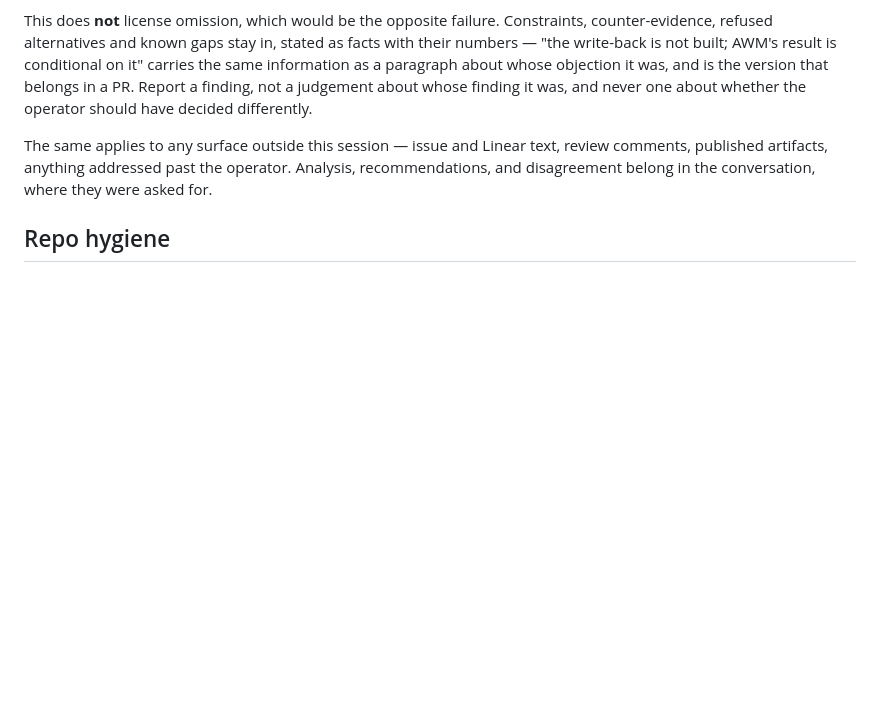
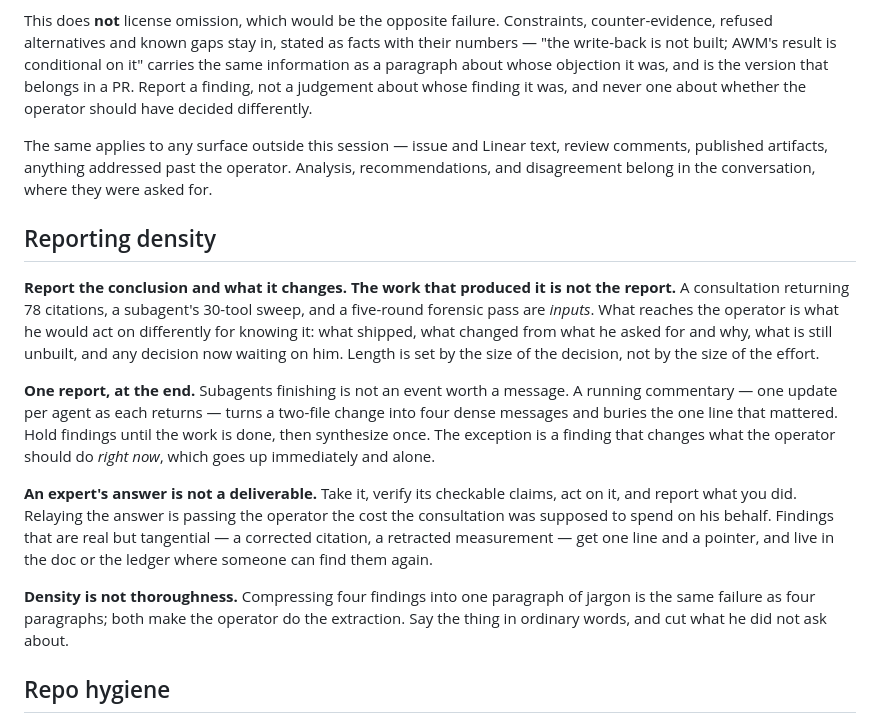
Before and after one commit to Ybx-jp/thalamus, a Markdown page: CLAUDE.md, the part around the change. Rendered like a GitHub page; blank space fills up the shorter version.

```diff
--- a/CLAUDE.md
+++ b/CLAUDE.md
@@ -105,6 +105,31 @@ comments, published artifacts, anything addressed past the operator. Analysis,
 recommendations, and disagreement belong in the conversation, where they were asked
 for.
 
+## Reporting density
+
+**Report the conclusion and what it changes. The work that produced it is not the
+report.** A consultation returning 78 citations, a subagent's 30-tool sweep, and a
+five-round forensic pass are *inputs*. What reaches the operator is what he would act
+on differently for knowing it: what shipped, what changed from what he asked for and
+why, what is still unbuilt, and any decision now waiting on him. Length is set by the
+size of the decision, not by the size of the effort.
+
+**One report, at the end.** Subagents finishing is not an event worth a message. A
+running commentary — one update per agent as each returns — turns a two-file change
+into four dense messages and buries the one line that mattered. Hold findings until
+the work is done, then synthesize once. The exception is a finding that changes what
+the operator should do *right now*, which goes up immediately and alone.
+
+**An expert's answer is not a deliverable.** Take it, verify its checkable claims, act
+on it, and report what you did. Relaying the answer is passing the operator the cost
+the consultation was supposed to spend on his behalf. Findings that are real but
+tangential — a corrected citation, a retracted measurement — get one line and a
+pointer, and live in the doc or the ledger where someone can find them again.
+
+**Density is not thoroughness.** Compressing four findings into one paragraph of
+jargon is the same failure as four paragraphs; both make the operator do the
+extraction. Say the thing in ordinary words, and cut what he did not ask about.
+
 ## Repo hygiene
 
 - **Commit by path, never `git add -A`.** Sessions run concurrently in this checkout
```
Also changed, not shown: 1 other file.
